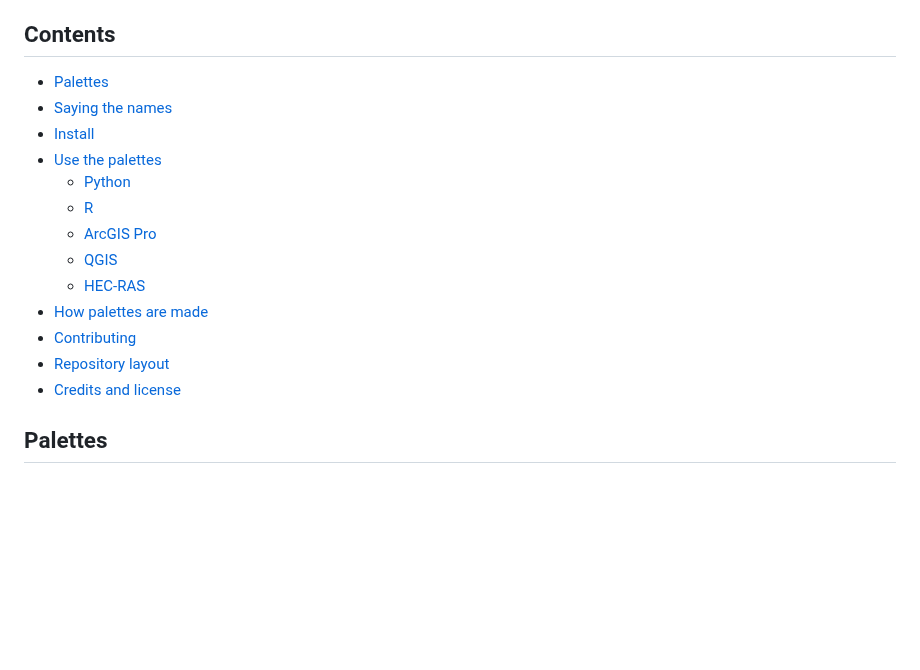
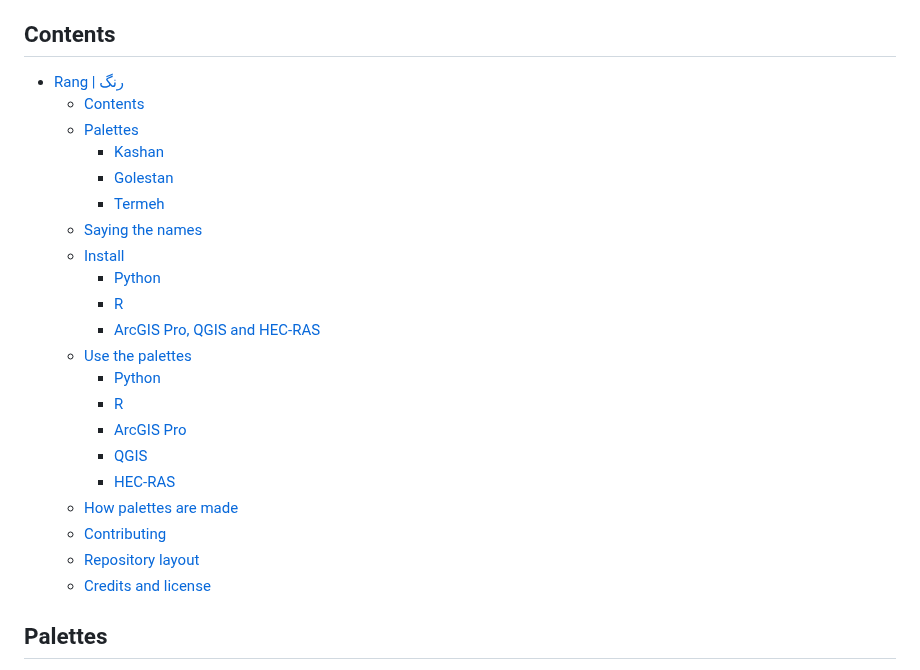
Before and after one commit to mohsennasab/Rang, a Markdown page: README.md, the part around one of its changes. Rendered like a GitHub page; blank space fills up the shorter version.

```diff
--- a/README.md
+++ b/README.md
@@ -18,19 +18,27 @@ including NOAA AORC rainfall and CONUS elevation, before you commit to it.
 
 ## Contents
 
-- [Palettes](#palettes)
-- [Saying the names](#saying-the-names)
-- [Install](#install)
-- [Use the palettes](#use-the-palettes)
-  - [Python](#python)
-  - [R](#r)
-  - [ArcGIS Pro](#arcgis-pro)
-  - [QGIS](#qgis)
-  - [HEC-RAS](#hec-ras)
-- [How palettes are made](#how-palettes-are-made)
-- [Contributing](#contributing)
-- [Repository layout](#repository-layout)
-- [Credits and license](#credits-and-license)
+- [Rang | رنگ](#rang--رنگ)
+  - [Contents](#contents)
+  - [Palettes](#palettes)
+    - [Kashan](#kashan)
+    - [Golestan](#golestan)
+    - [Termeh](#termeh)
+  - [Saying the names](#saying-the-names)
+  - [Install](#install)
+    - [Python](#python)
+    - [R](#r)
+    - [ArcGIS Pro, QGIS and HEC-RAS](#arcgis-pro-qgis-and-hec-ras)
+  - [Use the palettes](#use-the-palettes)
+    - [Python](#python-1)
+    - [R](#r-1)
+    - [ArcGIS Pro](#arcgis-pro)
+    - [QGIS](#qgis)
+    - [HEC-RAS](#hec-ras)
+  - [How palettes are made](#how-palettes-are-made)
+  - [Contributing](#contributing)
+  - [Repository layout](#repository-layout)
+  - [Credits and license](#credits-and-license)
 
 ## Palettes
 
```
Also changed, not shown: other parts of README.md (+1 -1 lines), arcgis/README.md (+4 -12 lines), arcgis/add-style.jpg (added).
